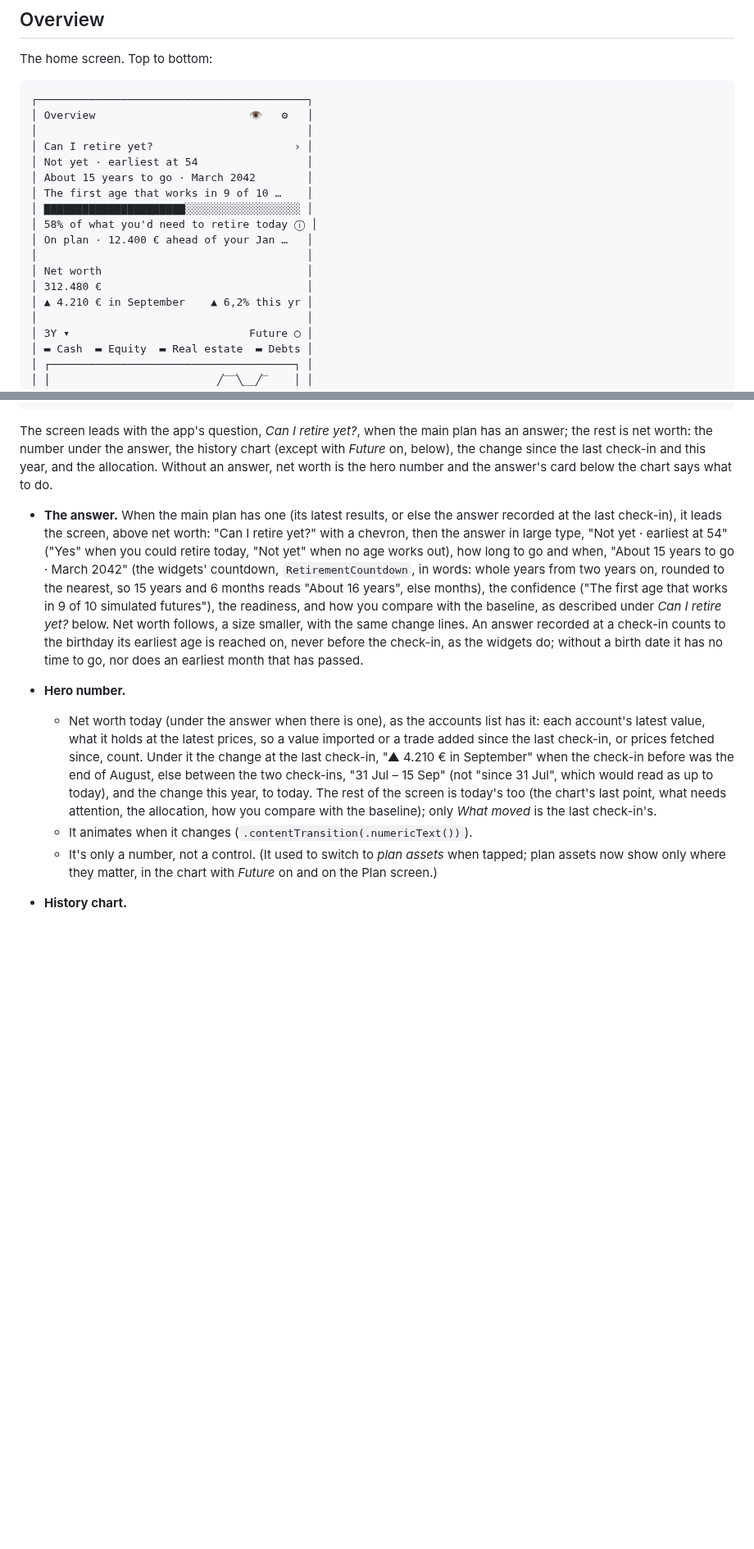
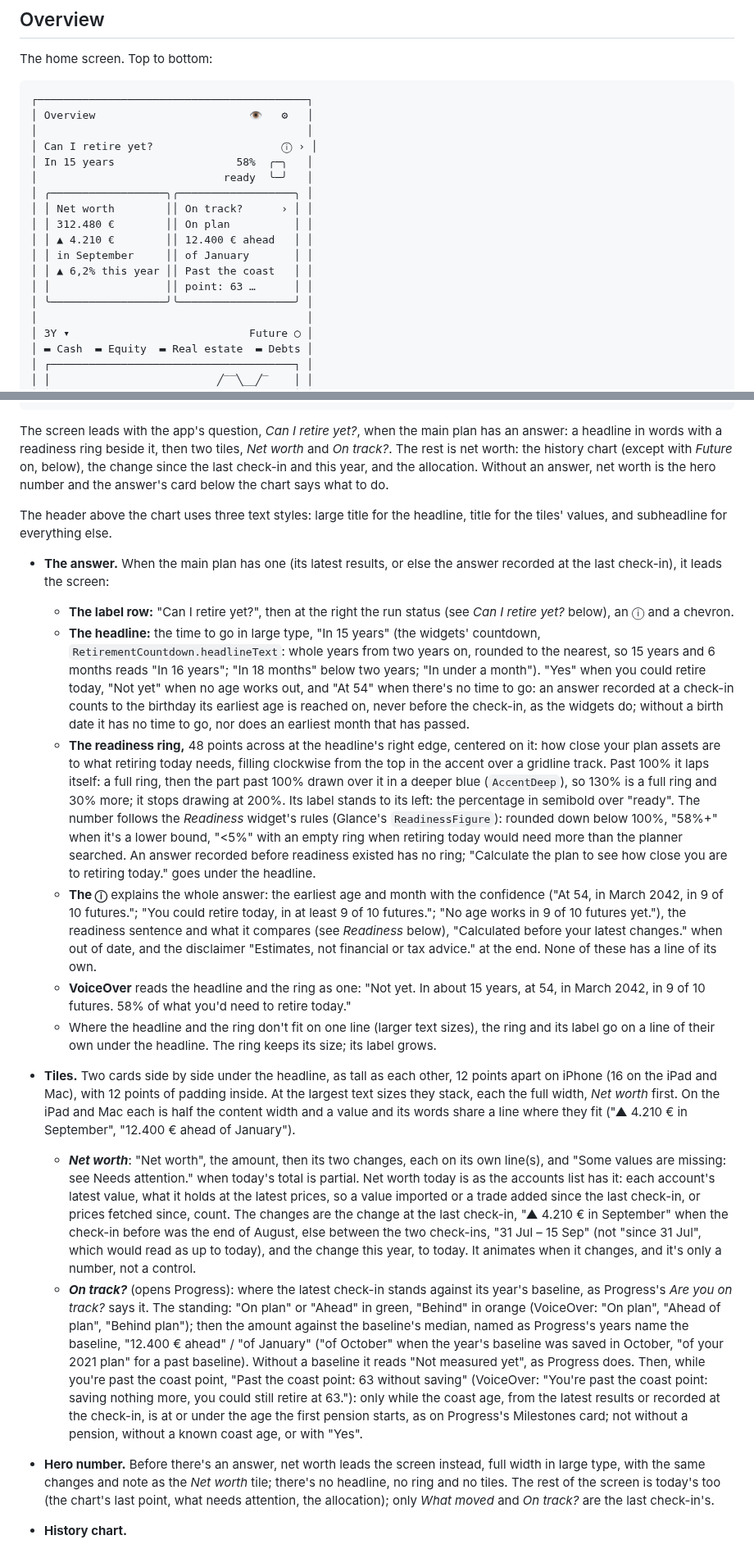
Before and after one commit to j23n/caniretireyet, a Markdown page: docs/UI.md, 2 parts joined by grey strips. Shown at 82% size. Drawn GitHub-style; blank space fills up the shorter version.

````diff
--- a/docs/UI.md
+++ b/docs/UI.md
@@ -93,17 +93,17 @@ The home screen. Top to bottom:
 ┌──────────────────────────────────────────┐
 │ Overview                        👁   ⚙︎   │
 │                                          │
-│ Can I retire yet?                      › │
-│ Not yet · earliest at 54                 │
-│ About 15 years to go · March 2042        │
-│ The first age that works in 9 of 10 …    │
-│ ▇▇▇▇▇▇▇▇▇▇▇▇▇▇▇▇▇▇▇▇▇▇░░░░░░░░░░░░░░░░░░ │
-│ 58% of what you'd need to retire today ⓘ │
-│ On plan · 12.400 € ahead of your Jan …   │
-│                                          │
-│ Net worth                                │
-│ 312.480 €                                │
-│ ▲ 4.210 € in September    ▲ 6,2% this yr │
+│ Can I retire yet?                    ⓘ › │
+│ In 15 years                   58%  ╭─╮   │
+│                             ready  ╰─╯   │
+│ ╭──────────────────╮╭──────────────────╮ │
+│ │ Net worth        ││ On track?      › │ │
+│ │ 312.480 €        ││ On plan          │ │
+│ │ ▲ 4.210 €        ││ 12.400 € ahead   │ │
+│ │ in September     ││ of January       │ │
+│ │ ▲ 6,2% this year ││ Past the coast   │ │
+│ │                  ││ point: 63 …      │ │
+│ ╰──────────────────╯╰──────────────────╯ │
 │                                          │
 │ 3Y ▾                            Future ◯ │
 │ ▬ Cash  ▬ Equity  ▬ Real estate  ▬ Debts │
@@ -143,14 +143,23 @@ The home screen. Top to bottom:
 └──────────────────────────────────────────┘
 ```
 
-The screen leads with the app's question, *Can I retire yet?*, when the main plan has an answer; the rest is net worth: the number under the answer, the history chart (except with *Future* on, below), the change since the last check-in and this year, and the allocation. Without an answer, net worth is the hero number and the answer's card below the chart says what to do.
+The screen leads with the app's question, *Can I retire yet?*, when the main plan has an answer: a headline in words with a readiness ring beside it, then two tiles, *Net worth* and *On track?*. The rest is net worth: the history chart (except with *Future* on, below), the change since the last check-in and this year, and the allocation. Without an answer, net worth is the hero number and the answer's card below the chart says what to do.
 
-- **The answer.** When the main plan has one (its latest results, or else the answer recorded at the last check-in), it leads the screen, above net worth: "Can I retire yet?" with a chevron, then the answer in large type, "Not yet · earliest at 54" ("Yes" when you could retire today, "Not yet" when no age works out), how long to go and when, "About 15 years to go · March 2042" (the widgets' countdown, `RetirementCountdown`, in words: whole years from two years on, rounded to the nearest, so 15 years and 6 months reads "About 16 years", else months), the confidence ("The first age that works in 9 of 10 simulated futures"), the readiness, and how you compare with the baseline, as described under *Can I retire yet?* below. Net worth follows, a size smaller, with the same change lines. An answer recorded at a check-in counts to the birthday its earliest age is reached on, never before the check-in, as the widgets do; without a birth date it has no time to go, nor does an earliest month that has passed.
+The header above the chart uses three text styles: large title for the headline, title for the tiles' values, and subheadline for everything else.
 
-- **Hero number.**
-  - Net worth today (under the answer when there is one), as the accounts list has it: each account's latest value, what it holds at the latest prices, so a value imported or a trade added since the last check-in, or prices fetched since, count. Under it the change at the last check-in, "▲ 4.210 € in September" when the check-in before was the end of August, else between the two check-ins, "31 Jul – 15 Sep" (not "since 31 Jul", which would read as up to today), and the change this year, to today. The rest of the screen is today's too (the chart's last point, what needs attention, the allocation, how you compare with the baseline); only *What moved* is the last check-in's.
-  - It animates when it changes (`.contentTransition(.numericText())`).
-  - It's only a number, not a control. (It used to switch to *plan assets* when tapped; plan assets now show only where they matter, in the chart with *Future* on and on the Plan screen.)
+- **The answer.** When the main plan has one (its latest results, or else the answer recorded at the last check-in), it leads the screen:
+  - **The label row:** "Can I retire yet?", then at the right the run status (see *Can I retire yet?* below), an ⓘ and a chevron.
+  - **The headline:** the time to go in large type, "In 15 years" (the widgets' countdown, `RetirementCountdown.headlineText`: whole years from two years on, rounded to the nearest, so 15 years and 6 months reads "In 16 years"; "In 18 months" below two years; "In under a month"). "Yes" when you could retire today, "Not yet" when no age works out, and "At 54" when there's no time to go: an answer recorded at a check-in counts to the birthday its earliest age is reached on, never before the check-in, as the widgets do; without a birth date it has no time to go, nor does an earliest month that has passed.
+  - **The readiness ring,** 48 points across at the headline's right edge, centered on it: how close your plan assets are to what retiring today needs, filling clockwise from the top in the accent over a gridline track. Past 100% it laps itself: a full ring, then the part past 100% drawn over it in a deeper blue (`AccentDeep`), so 130% is a full ring and 30% more; it stops drawing at 200%. Its label stands to its left: the percentage in semibold over "ready". The number follows the *Readiness* widget's rules (Glance's `ReadinessFigure`): rounded down below 100%, "58%+" when it's a lower bound, "<5%" with an empty ring when retiring today would need more than the planner searched. An answer recorded before readiness existed has no ring; "Calculate the plan to see how close you are to retiring today." goes under the headline.
+  - **The ⓘ** explains the whole answer: the earliest age and month with the confidence ("At 54, in March 2042, in 9 of 10 futures."; "You could retire today, in at least 9 of 10 futures."; "No age works in 9 of 10 futures yet."), the readiness sentence and what it compares (see *Readiness* below), "Calculated before your latest changes." when out of date, and the disclaimer "Estimates, not financial or tax advice." at the end. None of these has a line of its own.
+  - **VoiceOver** reads the headline and the ring as one: "Not yet. In about 15 years, at 54, in March 2042, in 9 of 10 futures. 58% of what you'd need to retire today."
+  - Where the headline and the ring don't fit on one line (larger text sizes), the ring and its label go on a line of their own under the headline. The ring keeps its size; its label grows.
+
+- **Tiles.** Two cards side by side under the headline, as tall as each other, 12 points apart on iPhone (16 on the iPad and Mac), with 12 points of padding inside. At the largest text sizes they stack, each the full width, *Net worth* first. On the iPad and Mac each is half the content width and a value and its words share a line where they fit ("▲ 4.210 € in September", "12.400 € ahead of January").
+  - ***Net worth***: "Net worth", the amount, then its two changes, each on its own line(s), and "Some values are missing: see Needs attention." when today's total is partial. Net worth today is as the accounts list has it: each account's latest value, what it holds at the latest prices, so a value imported or a trade added since the last check-in, or prices fetched since, count. The changes are the change at the last check-in, "▲ 4.210 € in September" when the check-in before was the end of August, else between the two check-ins, "31 Jul – 15 Sep" (not "since 31 Jul", which would read as up to today), and the change this year, to today. It animates when it changes, and it's only a number, not a control.
+  - ***On track?*** (opens Progress): where the latest check-in stands against its year's baseline, as Progress's *Are you on track?* says it. The standing: "On plan" or "Ahead" in green, "Behind" in orange (VoiceOver: "On plan", "Ahead of plan", "Behind plan"); then the amount against the baseline's median, named as Progress's years name the baseline, "12.400 € ahead" / "of January" ("of October" when the year's baseline was saved in October, "of your 2021 plan" for a past baseline). Without a baseline it reads "Not measured yet", as Progress does. Then, while you're past the coast point, "Past the coast point: 63 without saving" (VoiceOver: "You're past the coast point: saving nothing more, you could still retire at 63."): only while the coast age, from the latest results or recorded at the check-in, is at or under the age the first pension starts, as on Progress's Milestones card; not without a pension, without a known coast age, or with "Yes".
+
+- **Hero number.** Before there's an answer, net worth leads the screen instead, full width in large type, with the same changes and note as the *Net worth* tile; there's no headline, no ring and no tiles. The rest of the screen is today's too (the chart's last point, what needs attention, the allocation); only *What moved* and *On track?* are the last check-in's.
 - **History chart.**
   - **One row of controls above it:** the time span and *Future*. Where the row doesn't fit (an iPhone at larger text sizes), the time span's label gets shorter words ("3Y → ret. +10") and *Future* becomes a button that stays lit while it's on; at the largest sizes *Future* moves under the time span.
   - Always net worth stacked by asset class, with debts below the zero line, and a legend in its own row above. Like retirement income, each class is a light wash of its colour with a 2-point line along its edge (the top, or the bottom for debts) and a 2-point gap between neighbours, never a solid block. Only when there's nothing to stack (every value zero) is it a single line.
````
Also changed, not shown: other parts of docs/UI.md (+8 -7 lines), App/README.md (+7 -7 lines), docs/PLAN.md (+1 -1 lines).
